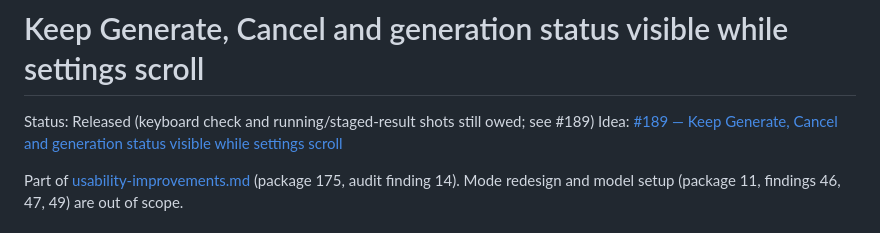
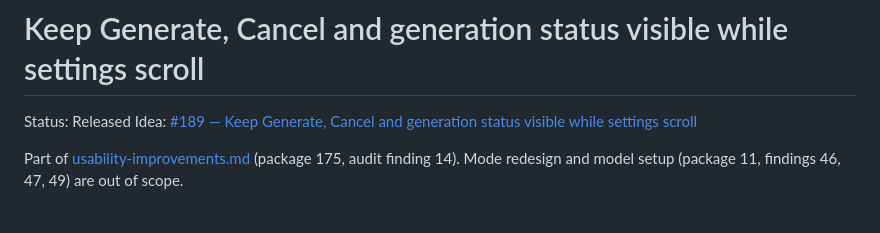
Before and after one commit to geertvandamme/dawit, a Markdown page: plans/generate-panel-fixed-footer.md, the part around the change. Drawn GitHub-style.

Commit message:
The plan for the Generate panel's fixed footer is marked released, with every check done
Co-Authored-By: Claude Opus 5.5 <noreply@anthropic.com>

```diff
--- a/plans/generate-panel-fixed-footer.md
+++ b/plans/generate-panel-fixed-footer.md
@@ -1,6 +1,6 @@
 # Keep Generate, Cancel and generation status visible while settings scroll
 
-Status: Released (keyboard check and running/staged-result shots still owed; see #189)
+Status: Released
 Idea: [#189 — Keep Generate, Cancel and generation status visible while settings scroll](https://github.com/geertvandamme/dawit/issues/189)
 
 Part of [usability-improvements.md](usability-improvements.md) (package 175, audit finding 14). Mode redesign and model setup (package 11, findings 46, 47, 49) are out of scope.
```
